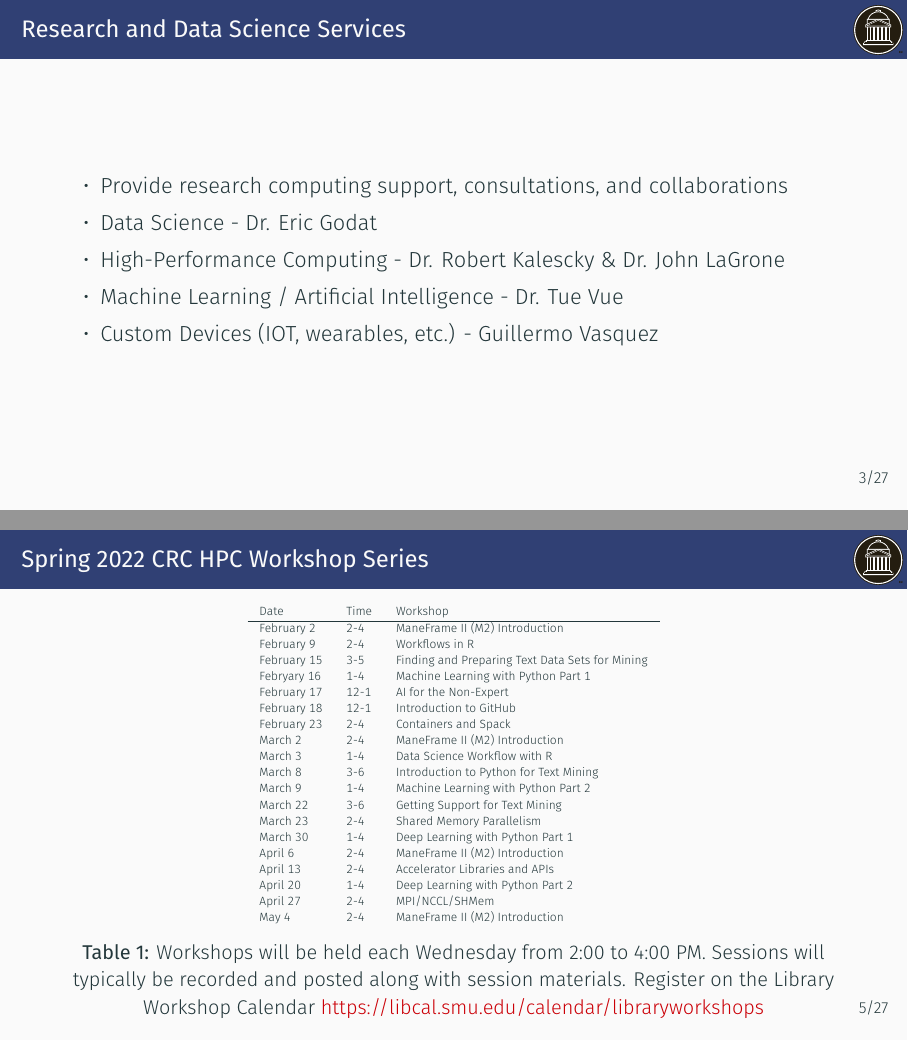
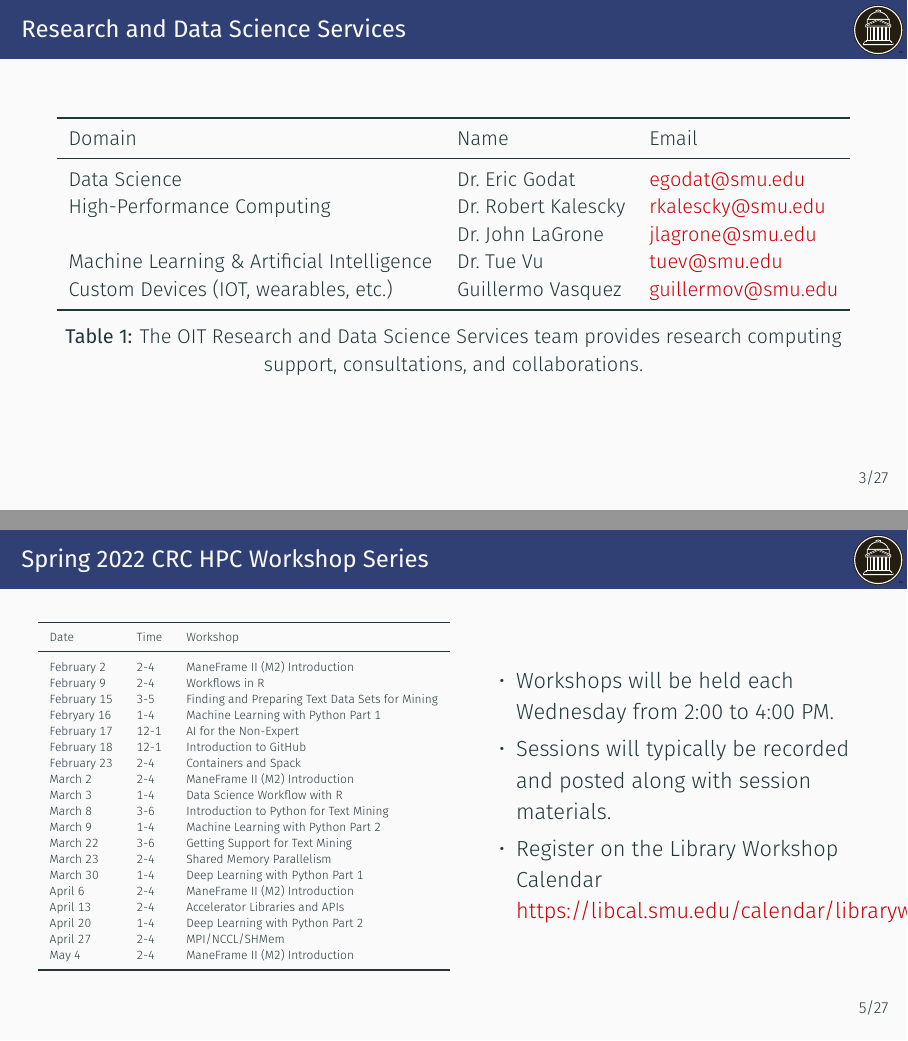
Before and after one commit to SouthernMethodistUniversity/hpc_docs, LaTeX slides (workshops/overview.tex, which reads workshops/common/introduction.tex): pages 4 and 6 of 33, joined at a grey line. Compiled offline with XeLaTeX.

Commit message:
Slides introduction table updates.
- Made table for RDSS team.
- Cleaned up workshop schedule table with two columns.

```diff
--- a/workshops/common/introduction.tex
+++ b/workshops/common/introduction.tex
@@ -1,13 +1,21 @@
 \section{Research Support}
 
 \begin{frame}{Research and Data Science Services}
-\begin{itemize}
-  \item Provide research computing support, consultations, and collaborations
-  \item Data Science - Dr. Eric Godat
-  \item High-Performance Computing - Dr. Robert Kalescky \& Dr. John LaGrone
-  \item Machine Learning / Artificial Intelligence - Dr. Tue Vue
-  \item Custom Devices (IOT, wearables, etc.) - Guillermo Vasquez
-\end{itemize}
+\begin{table}
+\small
+\begin{tabularx}{\textwidth}{Xll}
+\toprule
+Domain & Name & Email \\
+\midrule
+Data Science & Dr.\ Eric Godat & \href{mailto:egodat@smu.edu}{egodat@smu.edu} \\
+High-Performance Computing & Dr.\ Robert Kalescky & \href{mailto:rkalescky@smu.edu}{rkalescky@smu.edu} \\
+& Dr.\ John LaGrone & \href{mailto:jlagrone@smu.edu}{jlagrone@smu.edu} \\
+Machine Learning \& Artificial Intelligence & Dr.\ Tue Vu & \href{mailto:tuev@smu.edu}{tuev@smu.edu} \\
+Custom Devices (IOT, wearables, etc.) & Guillermo Vasquez & \href{mailto:guillermov@smu.edu}{guillermov@smu.edu} \\
+\bottomrule
+\end{tabularx}
+\caption{The OIT Research and Data Science Services team provides research computing support, consultations, and collaborations.}
+\end{table}
 \end{frame}
 
 \begin{frame}{Center for Research Computing (CRC)}
@@ -21,11 +29,14 @@
 \end{frame}
 
 \begin{frame}{Spring 2022 CRC HPC Workshop Series}
+\begin{columns}[c]
+\begin{column}{0.5\textwidth}
 \begin{table}
 \tiny
 \begin{tabular}{lll}
+\toprule
 Date     & Time  & Workshop\\
-\hline
+\midrule
 February 2 & 2-4 & ManeFrame II (M2) Introduction \\
 February 9 & 2-4 & Workflows in R \\
 February 15 & 3-5 & Finding and Preparing Text Data Sets for Mining \\
@@ -44,13 +55,21 @@ April 6   &  2-4 & ManeFrame II (M2) Introduction \\
 April 13  &  2-4 & Accelerator Libraries and APIs \\
 April 20  &  1-4 & Deep Learning with Python Part 2 \\
 April 27  &  2-4 & MPI/NCCL/SHMem \\
-May 4     &  2-4 & ManeFrame II (M2) Introduction
+May 4     &  2-4 & ManeFrame II (M2) Introduction \\
+\bottomrule
 \end{tabular}
-\caption{Workshops will be held each Wednesday from 2:00 to 4:00 PM. Sessions will typically be
-recorded and posted along with session materials.
-Register on the Library Workshop Calendar \href{https://libcal.smu.edu/calendar/libraryworkshops}{https://libcal.smu.edu/calendar/libraryworkshops}
-}
+%\caption{Spring 2022 CRC HPC Workshop Series Schedule}
 \end{table}
+\end{column}
+\begin{column}{0.5\textwidth}
+\begin{itemize}
+\item Workshops will be held each Wednesday from 2:00 to 4:00 PM.
+\item Sessions will typically be recorded and posted along with session materials.
+\item Register on the Library Workshop Calendar
+\href{https://libcal.smu.edu/calendar/libraryworkshops}{https://libcal.smu.edu/calendar/libraryworkshops}.
+\end{itemize}
+\end{column}
+\end{columns}
 \end{frame}
 
 \section{ManeFrame II (M2)}
```
